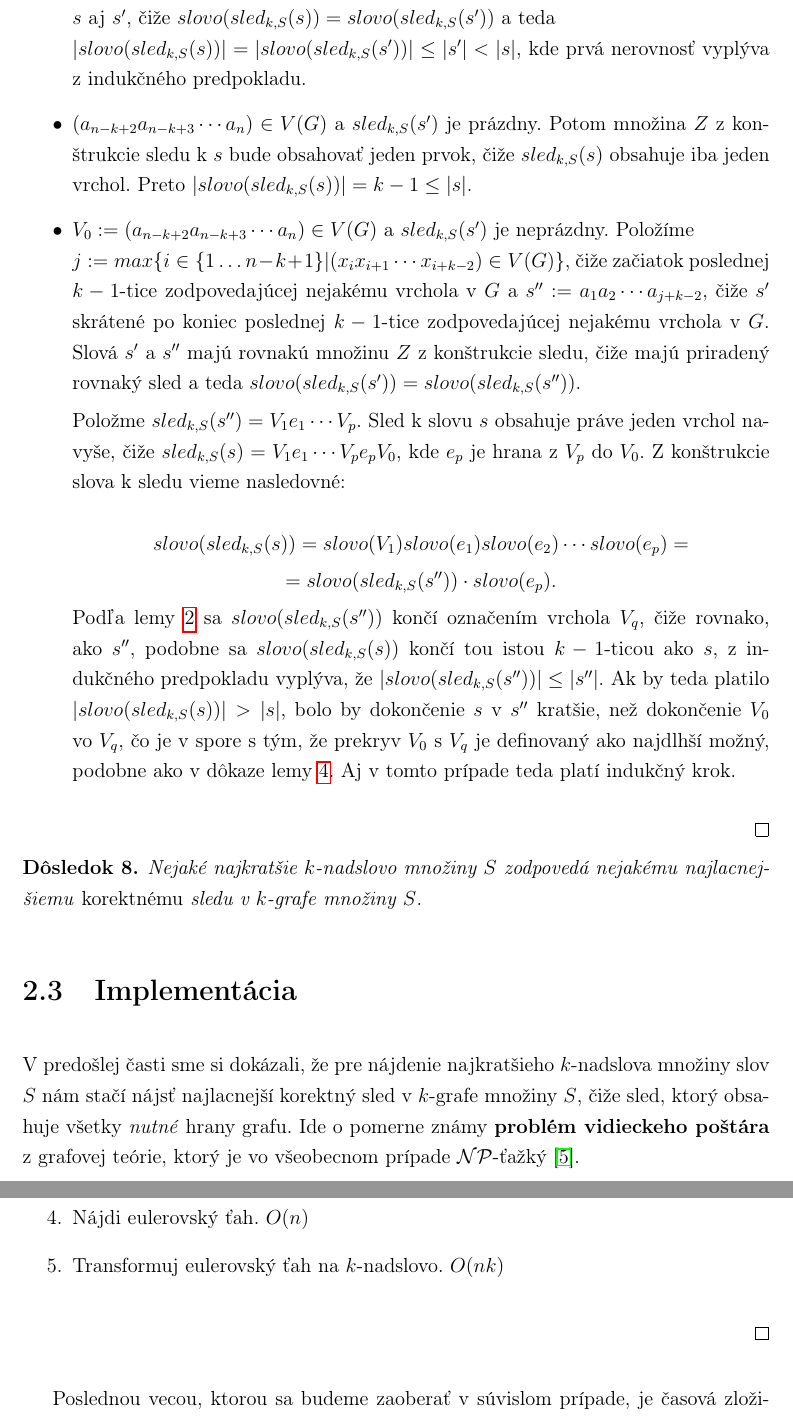
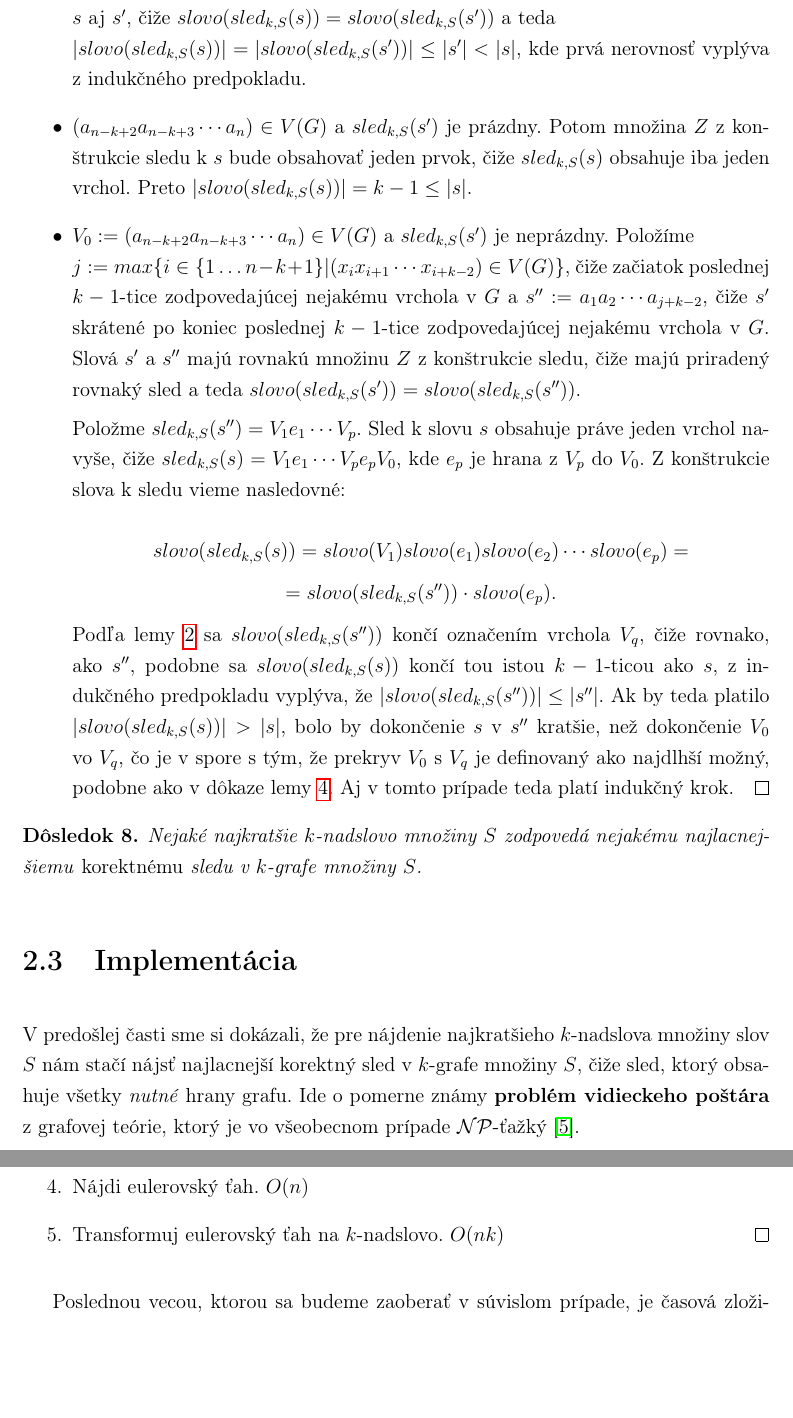
Before and after one commit to Sameth/bachelor-thesis, a LaTeX book (main.tex, which reads levels.tex): two parts of pages 18 and 21 of 24, joined at a grey line, cut so that both start at the same text, the shorter picture padded with empty space. Compiled offline with pdfLaTeX.

Commit message:
drobne upravy pre qedhere

```diff
--- a/levels.tex
+++ b/levels.tex
@@ -287,7 +287,7 @@ a zároveň ho nenafúkne, si ďalej dokážeme.
                       podobne sa $slovo(sled_{k,S}(s))$ končí tou istou $k-1$-ticou ako $s$, z indukčného predpokladu vyplýva, že $|slovo(sled_{k,S}(s''))| \leq |s''|$.
                       Ak by teda platilo $|slovo(sled_{k,S}(s))| > |s|$, bolo by dokončenie $s$ v $s''$ kratšie, než dokončenie $V_0$ vo $V_q$,
                       čo je v spore s tým, že prekryv $V_0$ s $V_q$ je definovaný ako najdlhší možný, podobne ako v dôkaze lemy \ref{shortest_edge_lemma}.
-                      Aj v tomto prípade teda platí indukčný krok.
+                      Aj v tomto prípade teda platí indukčný krok. \qedhere
             \end{itemize}
 
 \end{proof}
@@ -377,7 +377,7 @@ vety.
         \item Vyrieš problém najlacnejšieho maximálneho toku na tokovom grafe. $O(n^3)$
         \item Pridaj hrany do grafu podľa výsledného toku. $O(n^2)$
         \item Nájdi eulerovský ťah. $O(n)$
-        \item Transformuj eulerovský ťah na $k$-nadslovo. $O(nk)$
+        \item Transformuj eulerovský ťah na $k$-nadslovo. $O(nk)$ \qedhere
     \end{enumerate}
 \end{proof}
 
```
